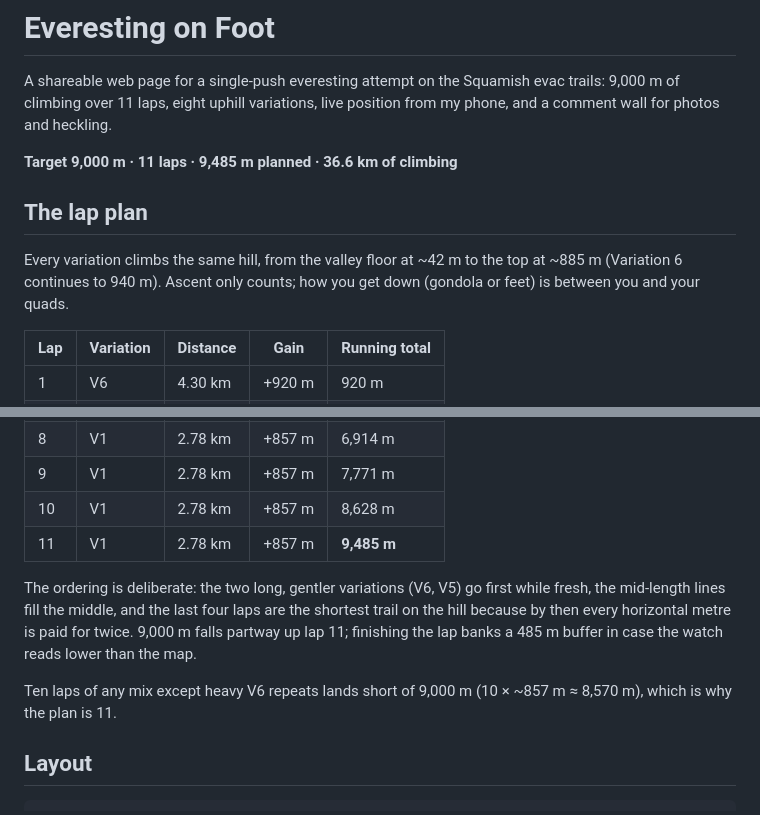
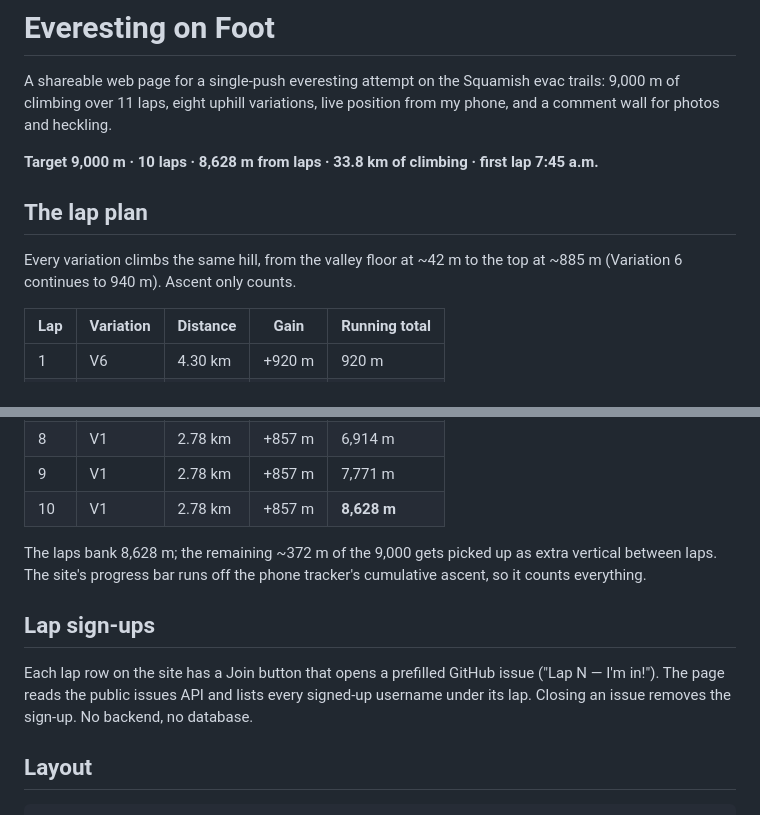
Before and after one commit to pkudzia/everesting, a Markdown page: README.md, 2 parts joined by grey strips. GitHub-like rendering.

Commit message:
README: 10-lap plan and sign-ups

```diff
--- a/README.md
+++ b/README.md
@@ -4,13 +4,12 @@ A shareable web page for a single-push everesting attempt on the Squamish evac
 trails: 9,000 m of climbing over 11 laps, eight uphill variations, live
 position from my phone, and a comment wall for photos and heckling.
 
-**Target 9,000 m · 11 laps · 9,485 m planned · 36.6 km of climbing**
+**Target 9,000 m · 10 laps · 8,628 m from laps · 33.8 km of climbing · first lap 7:45 a.m.**
 
 ## The lap plan
 
 Every variation climbs the same hill, from the valley floor at ~42 m to the
-top at ~885 m (Variation 6 continues to 940 m). Ascent only counts; how you
-get down (gondola or feet) is between you and your quads.
+top at ~885 m (Variation 6 continues to 940 m). Ascent only counts.
 
 | Lap | Variation | Distance | Gain | Running total |
 |---|---|---|---|---|
@@ -23,17 +22,18 @@ get down (gondola or feet) is between you and your quads.
 | 7 | V8 | 2.95 km | +858 m | 6,057 m |
 | 8 | V1 | 2.78 km | +857 m | 6,914 m |
 | 9 | V1 | 2.78 km | +857 m | 7,771 m |
-| 10 | V1 | 2.78 km | +857 m | 8,628 m |
-| 11 | V1 | 2.78 km | +857 m | **9,485 m** |
+| 10 | V1 | 2.78 km | +857 m | **8,628 m** |
 
-The ordering is deliberate: the two long, gentler variations (V6, V5) go first
-while fresh, the mid-length lines fill the middle, and the last four laps are
-the shortest trail on the hill because by then every horizontal metre is paid
-for twice. 9,000 m falls partway up lap 11; finishing the lap banks a 485 m
-buffer in case the watch reads lower than the map.
+The laps bank 8,628 m; the remaining ~372 m of the 9,000 gets picked up as
+extra vertical between laps. The site's progress bar runs off the phone
+tracker's cumulative ascent, so it counts everything.
 
-Ten laps of any mix except heavy V6 repeats lands short of 9,000 m
-(10 × ~857 m ≈ 8,570 m), which is why the plan is 11.
+## Lap sign-ups
+
+Each lap row on the site has a Join button that opens a prefilled GitHub
+issue ("Lap N — I'm in!"). The page reads the public issues API and lists
+every signed-up username under its lap. Closing an issue removes the
+sign-up. No backend, no database.
 
 ## Layout
 
```
